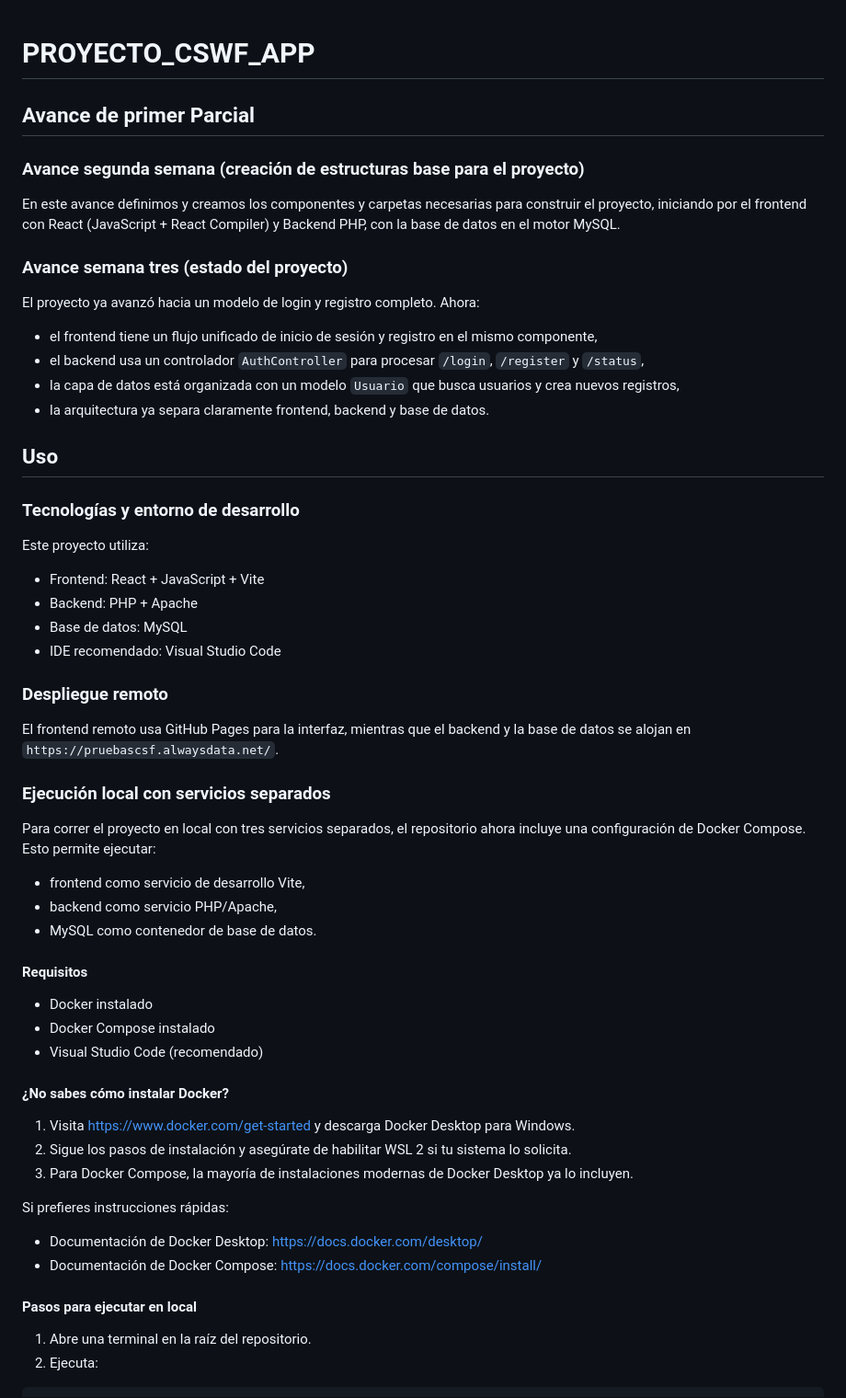
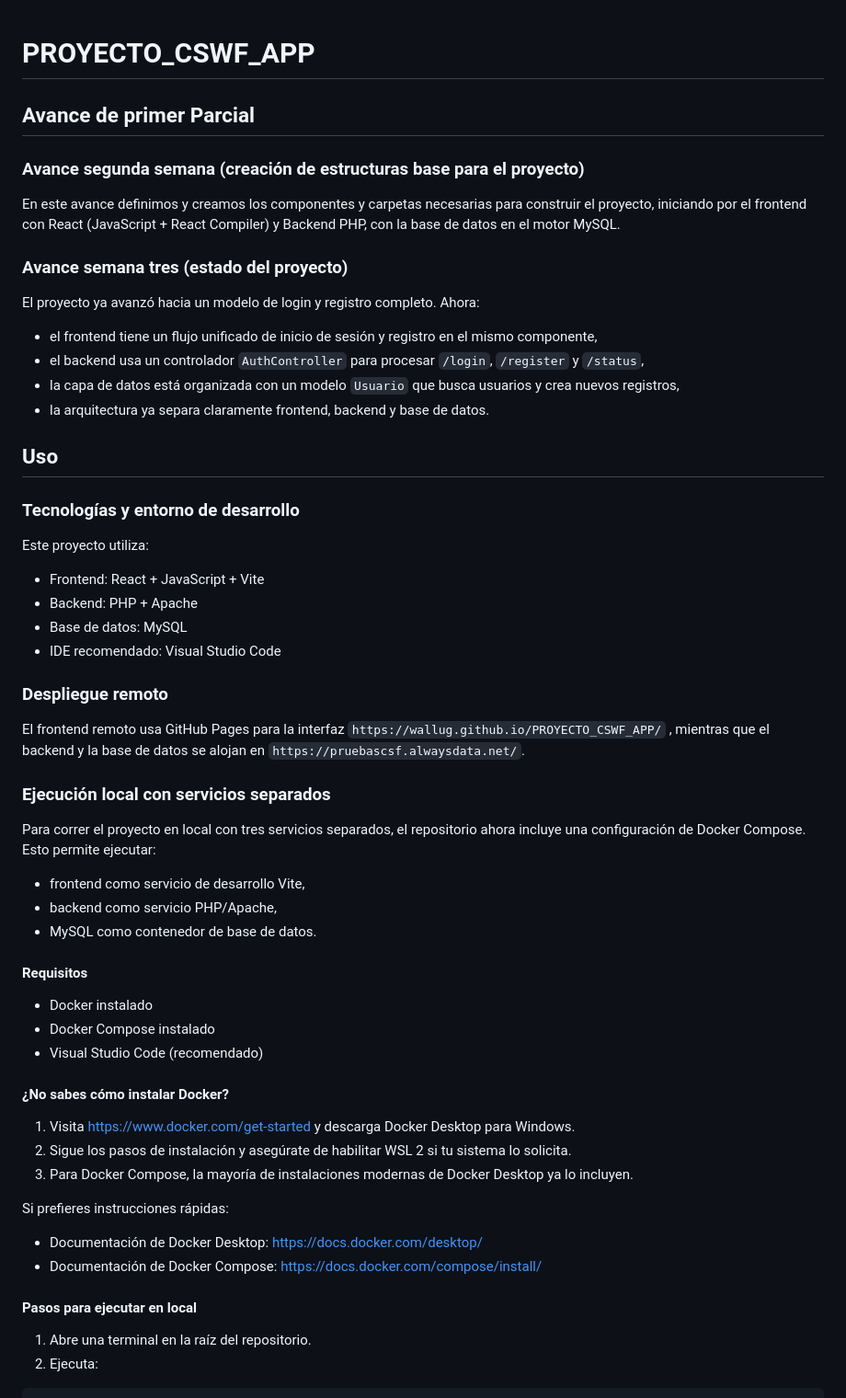
Before and after one commit to WallUG/PROYECTO_CSWF_APP, a Markdown page: README.md, the part around one of its changes. Shown at 92% size. Drawn GitHub-style.

Commit message:
actualizacion del readme

```diff
--- a/README.md
+++ b/README.md
@@ -1,11 +1,15 @@
 # PROYECTO_CSWF_APP
+
 ## Avance de primer Parcial
 
 ### Avance segunda semana (creación de estructuras base para el proyecto)
+
 En este avance definimos y creamos los componentes y carpetas necesarias para construir el proyecto, iniciando por el frontend con React (JavaScript + React Compiler) y Backend PHP, con la base de datos en el motor MySQL.
 
 ### Avance semana tres (estado del proyecto)
+
 El proyecto ya avanzó hacia un modelo de login y registro completo. Ahora:
+
 - el frontend tiene un flujo unificado de inicio de sesión y registro en el mismo componente,
 - el backend usa un controlador `AuthController` para procesar `/login`, `/register` y `/status`,
 - la capa de datos está organizada con un modelo `Usuario` que busca usuarios y crea nuevos registros,
@@ -14,37 +18,46 @@ El proyecto ya avanzó hacia un modelo de login y registro completo. Ahora:
 ## Uso
 
 ### Tecnologías y entorno de desarrollo
+
 Este proyecto utiliza:
+
 - Frontend: React + JavaScript + Vite
 - Backend: PHP + Apache
 - Base de datos: MySQL
 - IDE recomendado: Visual Studio Code
 
 ### Despliegue remoto
-El frontend remoto usa GitHub Pages para la interfaz, mientras que el backend y la base de datos se alojan en `https://pruebascsf.alwaysdata.net/`.
+
+El frontend remoto usa GitHub Pages para la interfaz `https://wallug.github.io/PROYECTO_CSWF_APP/` , mientras que el backend y la base de datos se alojan en `https://pruebascsf.alwaysdata.net/`.
 
 ### Ejecución local con servicios separados
+
 Para correr el proyecto en local con tres servicios separados, el repositorio ahora incluye una configuración de Docker Compose.
 Esto permite ejecutar:
+
 - frontend como servicio de desarrollo Vite,
 - backend como servicio PHP/Apache,
 - MySQL como contenedor de base de datos.
 
 #### Requisitos
+
 - Docker instalado
 - Docker Compose instalado
 - Visual Studio Code (recomendado)
 
 #### ¿No sabes cómo instalar Docker?
+
 1. Visita https://www.docker.com/get-started y descarga Docker Desktop para Windows.
 2. Sigue los pasos de instalación y asegúrate de habilitar WSL 2 si tu sistema lo solicita.
 3. Para Docker Compose, la mayoría de instalaciones modernas de Docker Desktop ya lo incluyen.
 
 Si prefieres instrucciones rápidas:
+
 - Documentación de Docker Desktop: https://docs.docker.com/desktop/
 - Documentación de Docker Compose: https://docs.docker.com/compose/install/
 
 #### Pasos para ejecutar en local
+
 1. Abre una terminal en la raíz del repositorio.
 2. Ejecuta:
 
```
Also changed, not shown: other parts of README.md (+2 -0 lines).
